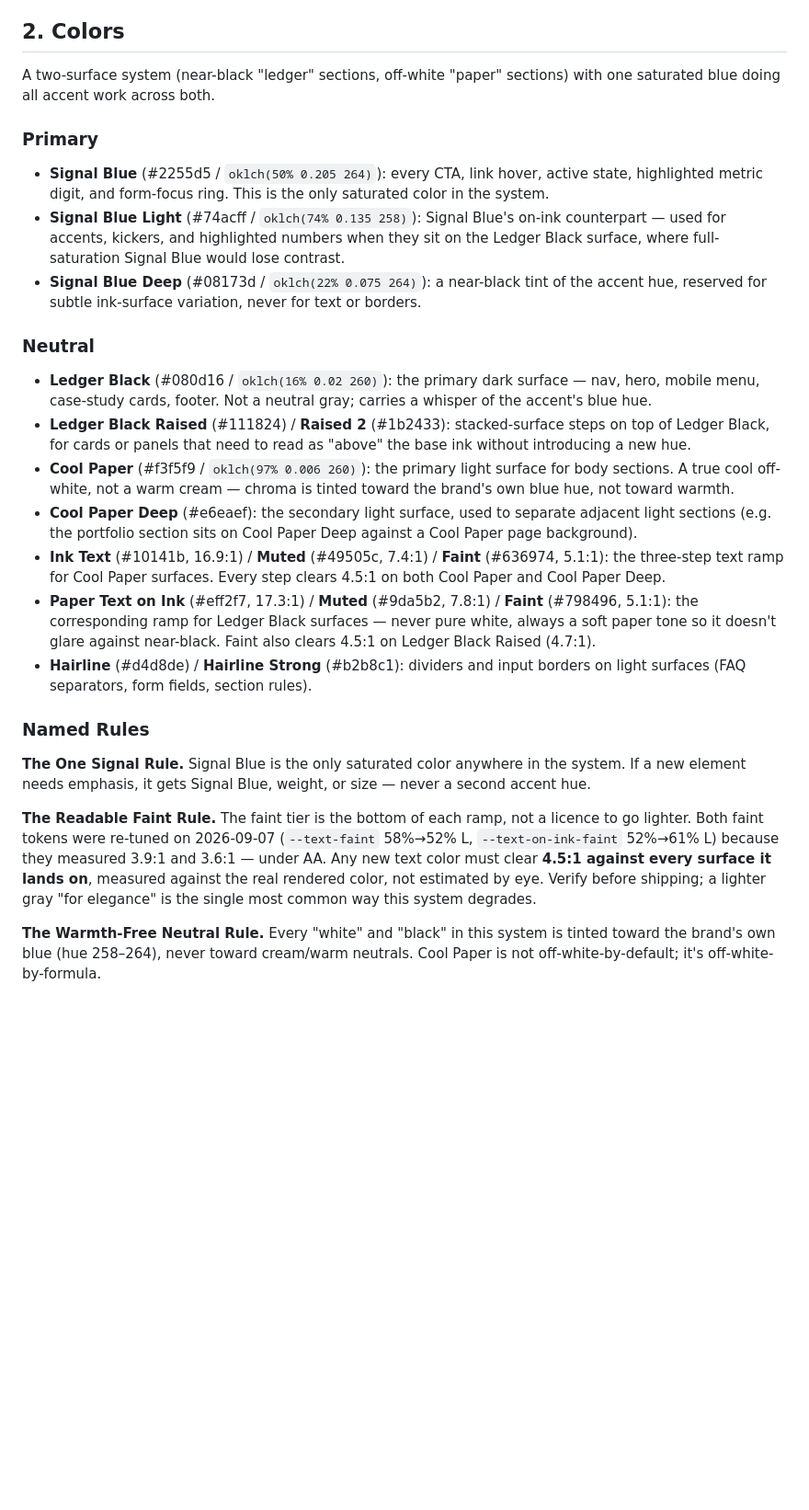
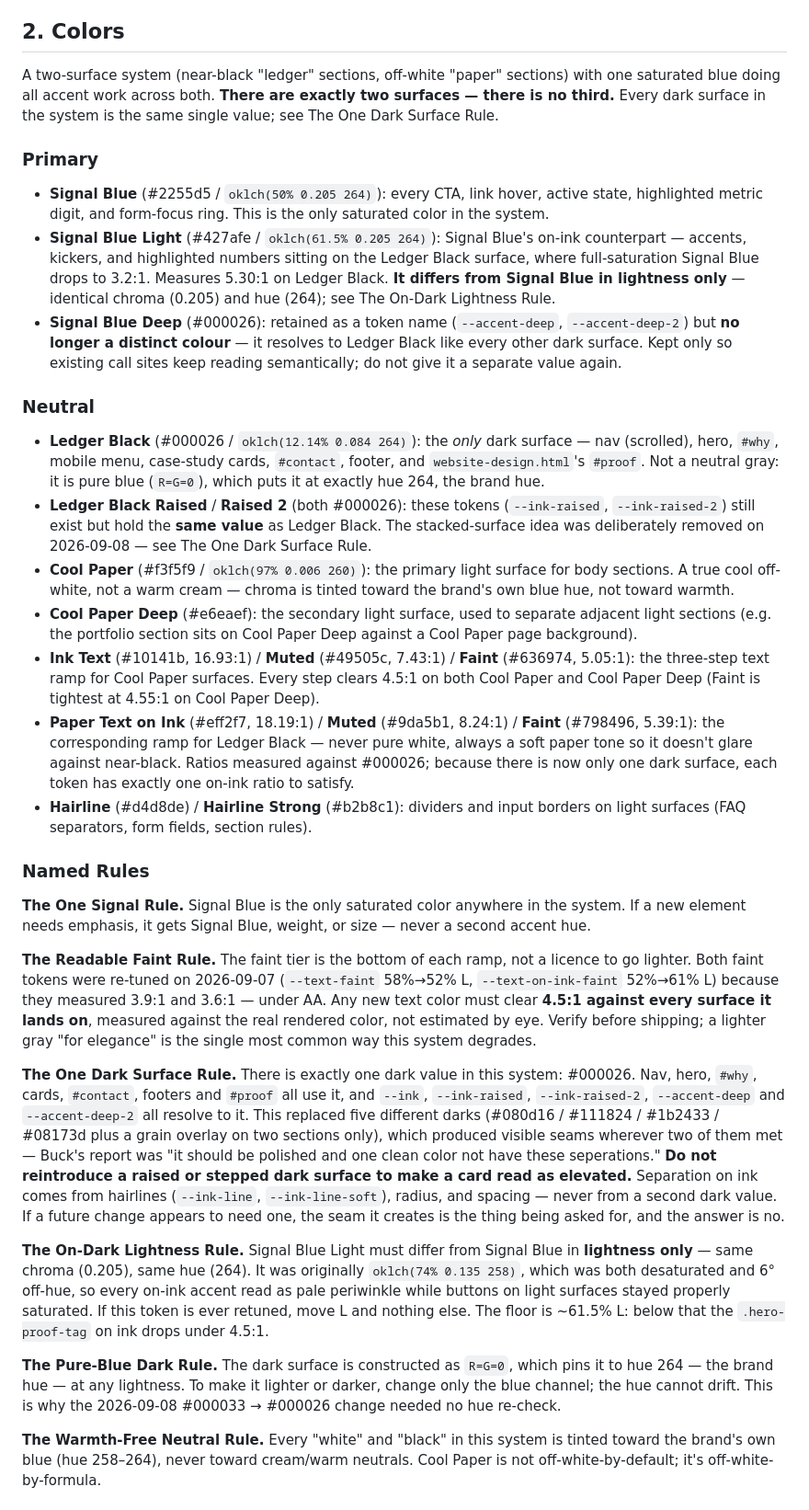
Before and after one commit to buckw101/war-buck-marketing, a Markdown page: DESIGN.md, the part around one of its changes. Shown at 92% size. Drawn GitHub-style; blank space fills up the shorter version.

```diff
--- a/DESIGN.md
+++ b/DESIGN.md
@@ -109,26 +109,47 @@ This system explicitly rejects the pastel-blue, light-background, icon-in-rounde
 
 ## 2. Colors
 
-A two-surface system (near-black "ledger" sections, off-white "paper" sections) with one saturated blue doing all accent work across both.
+A two-surface system (near-black "ledger" sections, off-white "paper" sections) with one saturated blue doing all accent work across both. **There are exactly two surfaces — there is no third.** Every dark surface in the system is the same single value; see The One Dark Surface Rule.
 
 ### Primary
 - **Signal Blue** (#2255d5 / `oklch(50% 0.205 264)`): every CTA, link hover, active state, highlighted metric digit, and form-focus ring. This is the only saturated color in the system.
-- **Signal Blue Light** (#74acff / `oklch(74% 0.135 258)`): Signal Blue's on-ink counterpart — used for accents, kickers, and highlighted numbers when they sit on the Ledger Black surface, where full-saturation Signal Blue would lose contrast.
-- **Signal Blue Deep** (#08173d / `oklch(22% 0.075 264)`): a near-black tint of the accent hue, reserved for subtle ink-surface variation, never for text or borders.
+- **Signal Blue Light** (#427afe / `oklch(61.5% 0.205 264)`): Signal Blue's on-ink counterpart — accents, kickers, and highlighted numbers sitting on the Ledger Black surface, where full-saturation Signal Blue drops to 3.2:1. Measures 5.30:1 on Ledger Black. **It differs from Signal Blue in lightness only** — identical chroma (0.205) and hue (264); see The On-Dark Lightness Rule.
+- **Signal Blue Deep** (#000026): retained as a token name (`--accent-deep`, `--accent-deep-2`) but **no longer a distinct colour** — it resolves to Ledger Black like every other dark surface. Kept only so existing call sites keep reading semantically; do not give it a separate value again.
 
 ### Neutral
-- **Ledger Black** (#080d16 / `oklch(16% 0.02 260)`): the primary dark surface — nav, hero, mobile menu, case-study cards, footer. Not a neutral gray; carries a whisper of the accent's blue hue.
-- **Ledger Black Raised** (#111824) / **Raised 2** (#1b2433): stacked-surface steps on top of Ledger Black, for cards or panels that need to read as "above" the base ink without introducing a new hue.
+- **Ledger Black** (#000026 / `oklch(12.14% 0.084 264)`): the *only* dark surface — nav (scrolled), hero, `#why`, mobile menu, case-study cards, `#contact`, footer, and `website-design.html`'s `#proof`. Not a neutral gray: it is pure blue (`R=G=0`), which puts it at exactly hue 264, the brand hue.
+- **Ledger Black Raised** / **Raised 2** (both #000026): these tokens (`--ink-raised`, `--ink-raised-2`) still exist but hold the **same value** as Ledger Black. The stacked-surface idea was deliberately removed on 2026-09-08 — see The One Dark Surface Rule.
 - **Cool Paper** (#f3f5f9 / `oklch(97% 0.006 260)`): the primary light surface for body sections. A true cool off-white, not a warm cream — chroma is tinted toward the brand's own blue hue, not toward warmth.
 - **Cool Paper Deep** (#e6eaef): the secondary light surface, used to separate adjacent light sections (e.g. the portfolio section sits on Cool Paper Deep against a Cool Paper page background).
-- **Ink Text** (#10141b, 16.9:1) / **Muted** (#49505c, 7.4:1) / **Faint** (#636974, 5.1:1): the three-step text ramp for Cool Paper surfaces. Every step clears 4.5:1 on both Cool Paper and Cool Paper Deep.
-- **Paper Text on Ink** (#eff2f7, 17.3:1) / **Muted** (#9da5b2, 7.8:1) / **Faint** (#798496, 5.1:1): the corresponding ramp for Ledger Black surfaces — never pure white, always a soft paper tone so it doesn't glare against near-black. Faint also clears 4.5:1 on Ledger Black Raised (4.7:1).
+- **Ink Text** (#10141b, 16.93:1) / **Muted** (#49505c, 7.43:1) / **Faint** (#636974, 5.05:1): the three-step text ramp for Cool Paper surfaces. Every step clears 4.5:1 on both Cool Paper and Cool Paper Deep (Faint is tightest at 4.55:1 on Cool Paper Deep).
+- **Paper Text on Ink** (#eff2f7, 18.19:1) / **Muted** (#9da5b1, 8.24:1) / **Faint** (#798496, 5.39:1): the corresponding ramp for Ledger Black — never pure white, always a soft paper tone so it doesn't glare against near-black. Ratios measured against #000026; because there is now only one dark surface, each token has exactly one on-ink ratio to satisfy.
 - **Hairline** (#d4d8de) / **Hairline Strong** (#b2b8c1): dividers and input borders on light surfaces (FAQ separators, form fields, section rules).
 
 ### Named Rules
 **The One Signal Rule.** Signal Blue is the only saturated color anywhere in the system. If a new element needs emphasis, it gets Signal Blue, weight, or size — never a second accent hue.
 
 **The Readable Faint Rule.** The faint tier is the bottom of each ramp, not a licence to go lighter. Both faint tokens were re-tuned on 2026-09-07 (`--text-faint` 58%→52% L, `--text-on-ink-faint` 52%→61% L) because they measured 3.9:1 and 3.6:1 — under AA. Any new text color must clear **4.5:1 against every surface it lands on**, measured against the real rendered color, not estimated by eye. Verify before shipping; a lighter gray "for elegance" is the single most common way this system degrades.
+
+**The One Dark Surface Rule.** There is exactly one dark value in this system: #000026. Nav,
+hero, `#why`, cards, `#contact`, footers and `#proof` all use it, and `--ink`, `--ink-raised`,
+`--ink-raised-2`, `--accent-deep` and `--accent-deep-2` all resolve to it. This replaced five
+different darks (#080d16 / #111824 / #1b2433 / #08173d plus a grain overlay on two sections only),
+which produced visible seams wherever two of them met — Buck's report was "it should be polished
+and one clean color not have these seperations." **Do not reintroduce a raised or stepped dark
+surface to make a card read as elevated.** Separation on ink comes from hairlines
+(`--ink-line`, `--ink-line-soft`), radius, and spacing — never from a second dark value. If a
+future change appears to need one, the seam it creates is the thing being asked for, and the
+answer is no.
+
+**The On-Dark Lightness Rule.** Signal Blue Light must differ from Signal Blue in **lightness
+only** — same chroma (0.205), same hue (264). It was originally `oklch(74% 0.135 258)`, which was
+both desaturated and 6° off-hue, so every on-ink accent read as pale periwinkle while buttons on
+light surfaces stayed properly saturated. If this token is ever retuned, move L and nothing else.
+The floor is ~61.5% L: below that the `.hero-proof-tag` on ink drops under 4.5:1.
+
+**The Pure-Blue Dark Rule.** The dark surface is constructed as `R=G=0`, which pins it to hue 264 —
+the brand hue — at any lightness. To make it lighter or darker, change only the blue channel; the
+hue cannot drift. This is why the 2026-09-08 #000033 → #000026 change needed no hue re-check.
 
 **The Warmth-Free Neutral Rule.** Every "white" and "black" in this system is tinted toward the brand's own blue (hue 258–264), never toward cream/warm neutrals. Cool Paper is not off-white-by-default; it's off-white-by-formula.
 
```
Also changed, not shown: other parts of DESIGN.md (+19 -11 lines).
